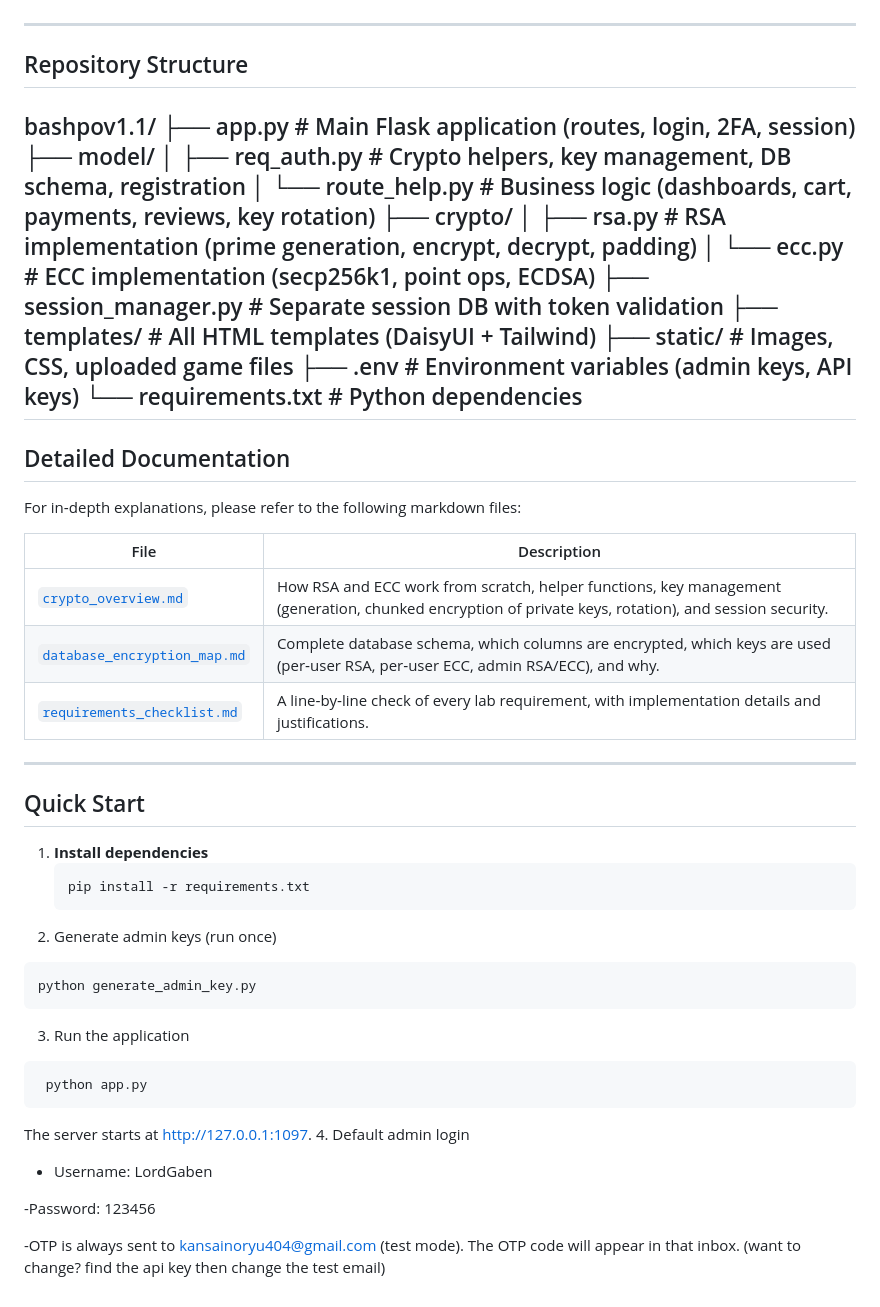
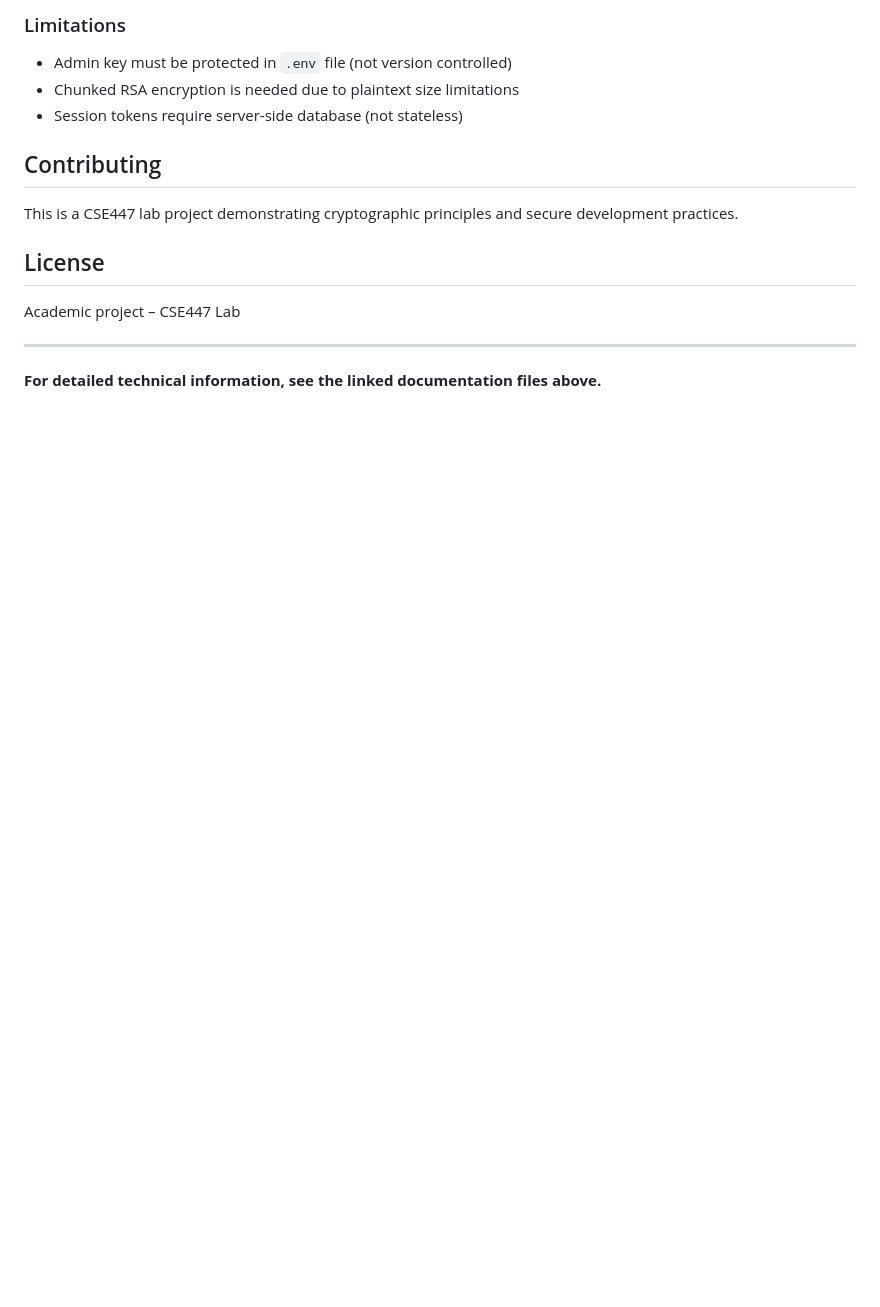
Before and after one commit to TheLubricator/bashpo1.2_cryptographyUpgrade, a Markdown page: README.md, the part around one of its changes. Drawn GitHub-style; blank space fills up the shorter version.

````diff
--- a/README.md
+++ b/README.md
@@ -16,51 +144,17 @@ The system is built with **Flask**, **SQLite**, and custom‑implemented RSA (PK
+### Limitations
+
+- Admin key must be protected in `.env` file (not version controlled)
+- Chunked RSA encryption is needed due to plaintext size limitations
+- Session tokens require server-side database (not stateless)
+
+## Contributing
+
+This is a CSE447 lab project demonstrating cryptographic principles and secure development practices.
+
+## License
+
+Academic project – CSE447 Lab
 
 ---
 
-## Repository Structure
-bashpov1.1/
-├── app.py # Main Flask application (routes, login, 2FA, session)
-├── model/
-│ ├── req_auth.py # Crypto helpers, key management, DB schema, registration
-│ └── route_help.py # Business logic (dashboards, cart, payments, reviews, key rotation)
-├── crypto/
-│ ├── rsa.py # RSA implementation (prime generation, encrypt, decrypt, padding)
-│ └── ecc.py # ECC implementation (secp256k1, point ops, ECDSA)
-├── session_manager.py # Separate session DB with token validation
-├── templates/ # All HTML templates (DaisyUI + Tailwind)
-├── static/ # Images, CSS, uploaded game files
-├── .env # Environment variables (admin keys, API keys)
-└── requirements.txt # Python dependencies
----
-
-## Detailed Documentation
-
-For in‑depth explanations, please refer to the following markdown files:
-
-| File | Description |
-|------|-------------|
-| [`crypto_overview.md`](crypto_overview.md) | How RSA and ECC work from scratch, helper functions, key management (generation, chunked encryption of private keys, rotation), and session security. |
-| [`database_encryption_map.md`](database_encryption_map.md) | Complete database schema, which columns are encrypted, which keys are used (per‑user RSA, per‑user ECC, admin RSA/ECC), and why. |
-| [`requirements_checklist.md`](requirements_checklist.md) | A line‑by‑line check of every lab requirement, with implementation details and justifications. |
-
----
-
-## Quick Start
-
-1. **Install dependencies**
-   ```bash
-   pip install -r requirements.txt
-2. Generate admin keys (run once)
- ```bash
- python generate_admin_key.py
- ```
-3. Run the application
-```bash
- python app.py
- ```
-The server starts at http://127.0.0.1:1097.
-4. Default admin login
-- Username: LordGaben
-
--Password: 123456
-
--OTP is always sent to kansainoryu404@gmail.com (test mode). The OTP code will appear in that inbox. (want to  change? find the api key then change the test email)
+**For detailed technical information, see the linked documentation files above.**
````
Also changed, not shown: other parts of README.md (+140 -12 lines).
